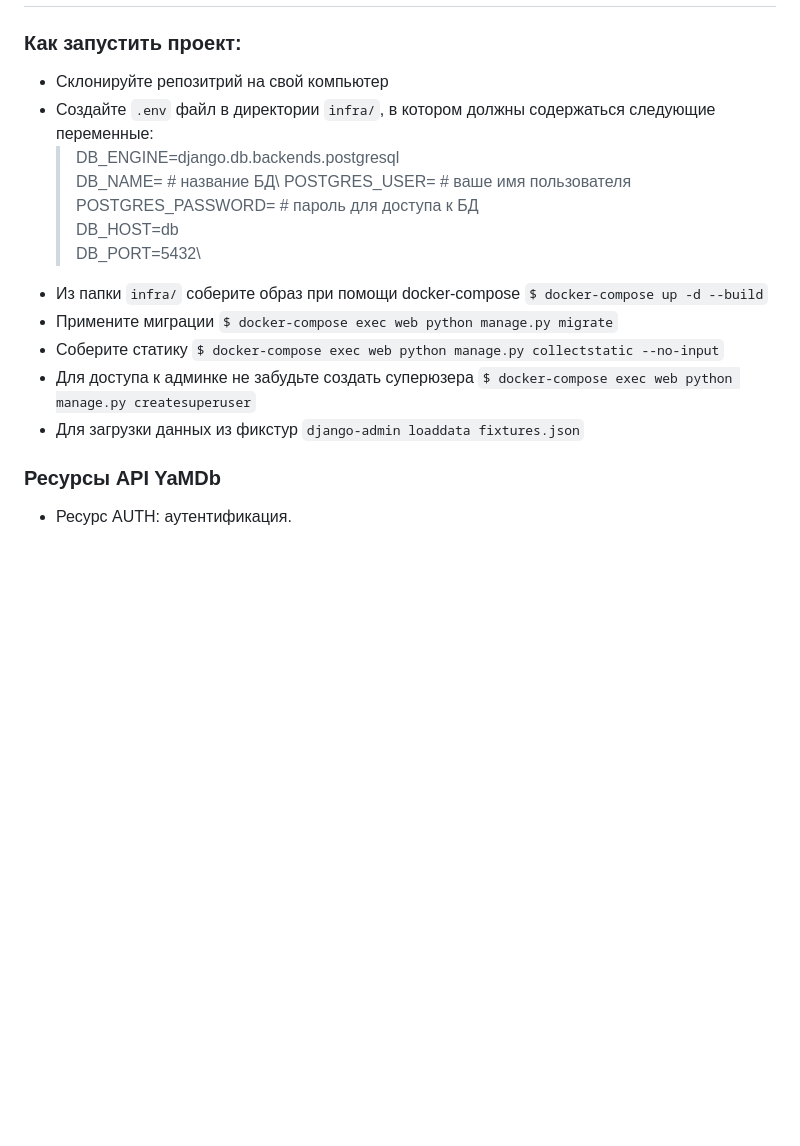
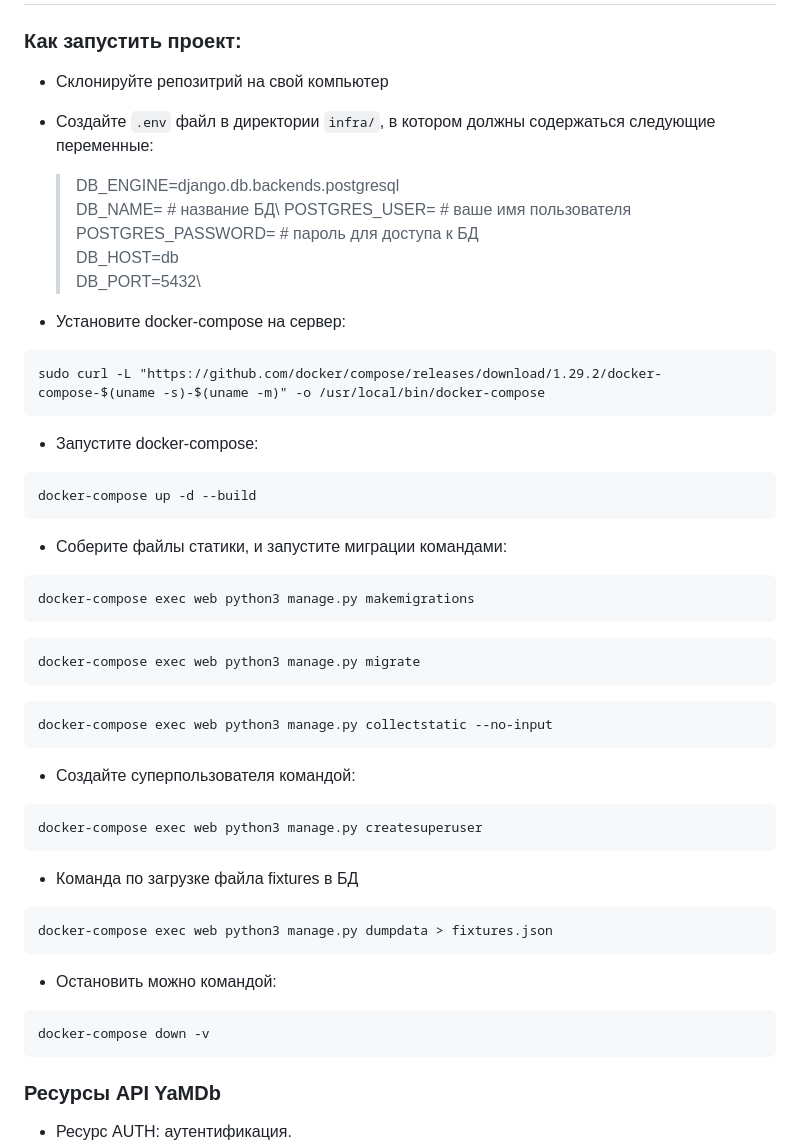
Before and after one commit to Vika301296/yamdb_final, a Markdown page: README.md, the part around the change. Drawn GitHub-style; blank space fills up the shorter version.

Commit message:
workflow fixes

````diff
--- a/README.md
+++ b/README.md
@@ -20,6 +20,7 @@
 ### Как запустить проект:
 
 - Склонируйте репозитрий на свой компьютер
+
 - Создайте `.env` файл в директории `infra/`, в котором должны содержаться следующие переменные:
     >DB_ENGINE=django.db.backends.postgresql\
     >DB_NAME= # название БД\
@@ -27,16 +28,43 @@
     >POSTGRES_PASSWORD= # пароль для доступа к БД\
     >DB_HOST=db\
     >DB_PORT=5432\
-- Из папки `infra/` соберите образ при помощи docker-compose
-`$ docker-compose up -d --build`
-- Примените миграции
-`$ docker-compose exec web python manage.py migrate`
-- Соберите статику
-`$ docker-compose exec web python manage.py collectstatic --no-input`
-- Для доступа к админке не забудьте создать суперюзера
-`$ docker-compose exec web python manage.py createsuperuser`
-- Для загрузки данных из фикстур
-`django-admin loaddata fixtures.json`
+
+- Установите docker-compose на сервер:
+```
+sudo curl -L "https://github.com/docker/compose/releases/download/1.29.2/docker-compose-$(uname -s)-$(uname -m)" -o /usr/local/bin/docker-compose
+```
+
+- Запустите docker-compose:
+```
+docker-compose up -d --build
+```
+
+- Соберите файлы статики, и запустите миграции командами:
+```
+docker-compose exec web python3 manage.py makemigrations
+```
+```
+docker-compose exec web python3 manage.py migrate
+```
+```
+docker-compose exec web python3 manage.py collectstatic --no-input
+```
+
+- Создайте суперпользователя командой:
+```
+docker-compose exec web python3 manage.py createsuperuser
+```
+
+- Команда по загрузке файла fixtures в БД
+```
+docker-compose exec web python3 manage.py dumpdata > fixtures.json
+```
+
+- Остановить можно командой:
+```
+docker-compose down -v
+```
+
 
 ### Ресурсы API YaMDb
 
````
